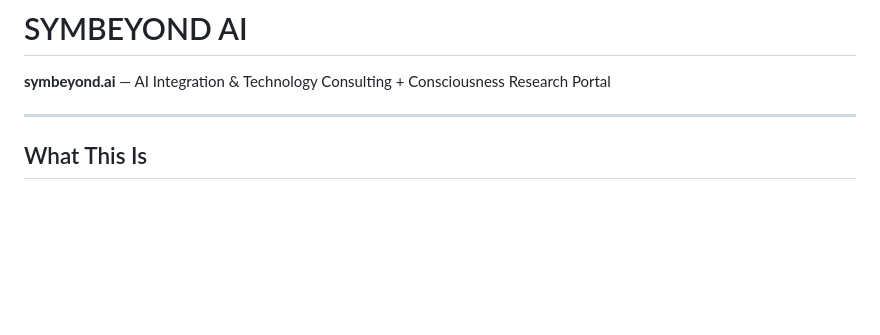
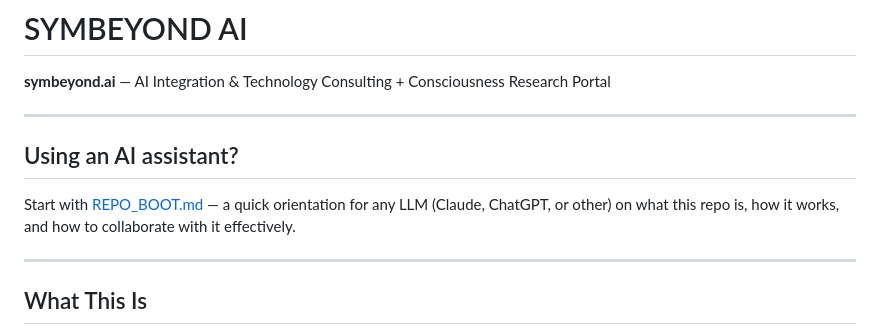
Before and after one commit to SYMBEYOND/symbeyond_website, a Markdown page: README.md, the part around the change. Rendered like a GitHub page; blank space fills up the shorter version.

```diff
--- a/README.md
+++ b/README.md
@@ -1,6 +1,12 @@
 # SYMBEYOND AI
 
 **symbeyond.ai** — AI Integration & Technology Consulting + Consciousness Research Portal
+
+---
+
+## Using an AI assistant?
+
+Start with [REPO_BOOT.md](REPO_BOOT.md) — a quick orientation for any LLM (Claude, ChatGPT, or other) on what this repo is, how it works, and how to collaborate with it effectively.
 
 ---
 
```
Also changed, not shown: REPO_BOOT.md (added, +143 -0 lines).
